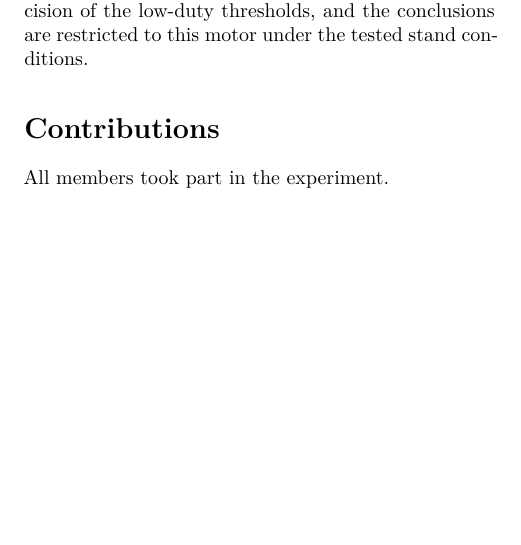
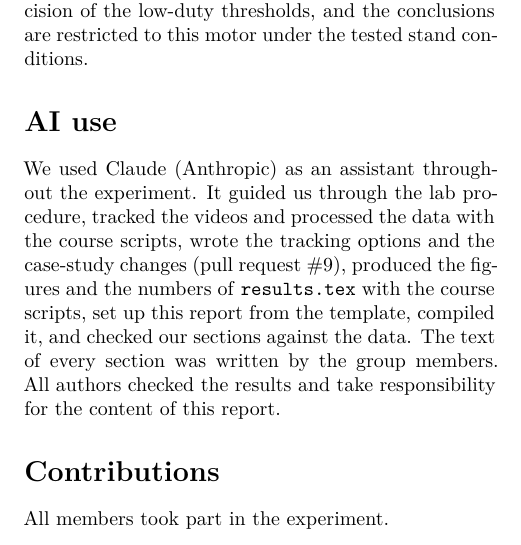
Before and after one commit to ANDYTIEN1/course-automatic-control-experiment-duckiebot, a LaTeX paper (doc/report_Tien2026_WheelDynamics_Group05/main.tex, which reads doc/report_Tien2026_WheelDynamics_Group05/sections/contributions.tex): part of one column of page 6 of 7, cut so that both start at the same text, the shorter picture padded with empty space. Compiled offline with XeLaTeX.

Commit message:
Document AI assistance in experiment contributions
Added section detailing the use of AI assistance in the experiment, highlighting contributions made by Claude (Anthropic) throughout the process.

```diff
--- a/doc/report_Tien2026_WheelDynamics_Group05/sections/contributions.tex
+++ b/doc/report_Tien2026_WheelDynamics_Group05/sections/contributions.tex
@@ -1,3 +1,8 @@
+\section*{AI use}
+\label{sec:ai-use}
+
+We used Claude (Anthropic) as an assistant throughout the experiment. It guided us through the lab procedure, tracked the videos and processed the data with the course scripts, wrote the tracking options and the case-study changes (pull request \#9), produced the figures and the numbers of \texttt{results.tex} with the course scripts, set up this report from the template, compiled it, and checked our sections against the data. The text of every section was written by the group members. All authors checked the results and take responsibility for the content of this report.
+
 \section*{Contributions}
 \label{sec:contributions}
 
```
